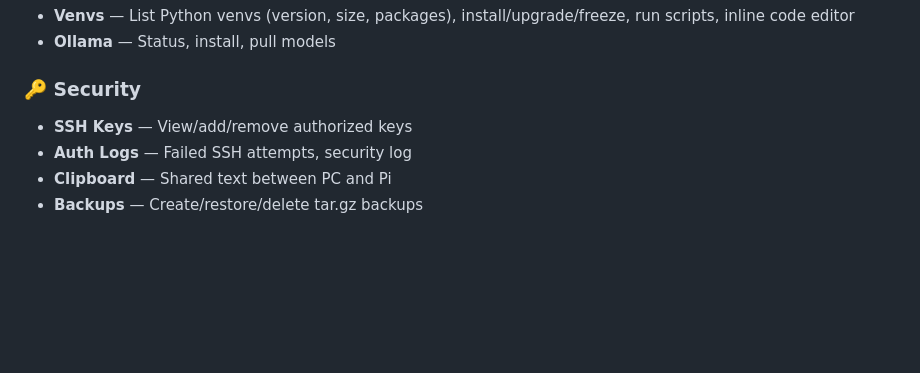
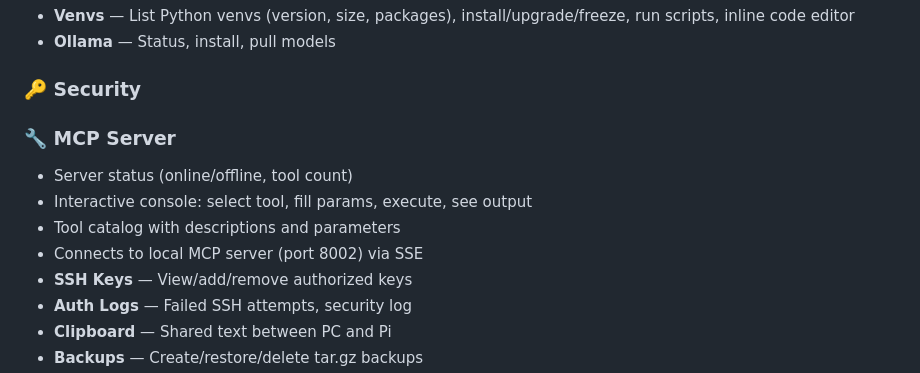
Before and after one commit to giangibbar/rpi-panel, a Markdown page: README.md, the part around the change. Rendered like a GitHub page; blank space fills up the shorter version.

Commit message:
docs: add MCP Server section to README

```diff
--- a/README.md
+++ b/README.md
@@ -77,6 +77,11 @@ A complete web-based management panel for Raspberry Pi 4, built with **FastAPI +
 - **Ollama** — Status, install, pull models
 
 ### 🔑 Security
+### 🔧 MCP Server
+- Server status (online/offline, tool count)
+- Interactive console: select tool, fill params, execute, see output
+- Tool catalog with descriptions and parameters
+- Connects to local MCP server (port 8002) via SSE
 - **SSH Keys** — View/add/remove authorized keys
 - **Auth Logs** — Failed SSH attempts, security log
 - **Clipboard** — Shared text between PC and Pi
```
